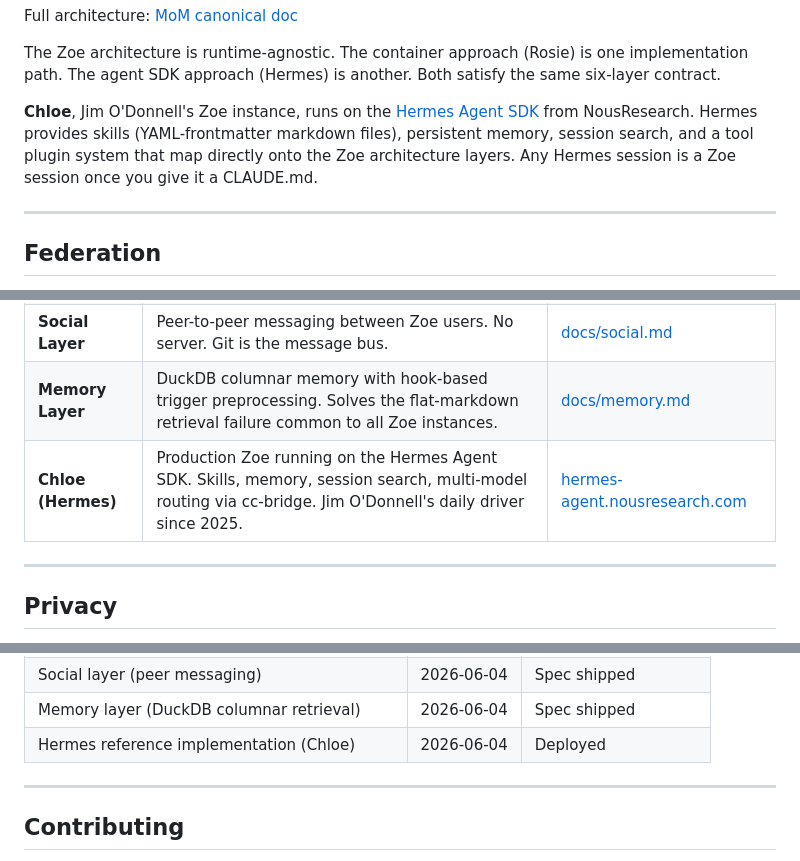
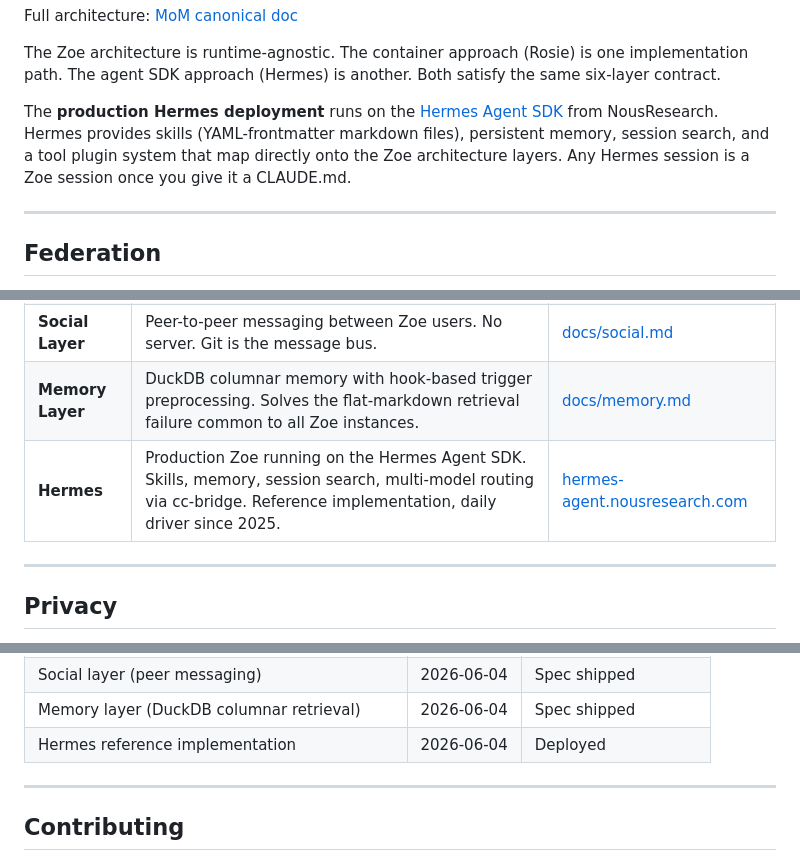
Before and after one commit to zoe-network/zoe, a Markdown page: README.md, 3 parts joined by grey strips. Drawn GitHub-style.

Commit message:
docs: sanitize personal references from public repo
Remove personal names from README, memory spec, and social spec.
Architecture patterns and implementation details preserved — only
identifying information removed per the project's sanitization rule.

Co-Authored-By: Chloe <jimdemoslinux@gmail.com>

```diff
--- a/README.md
+++ b/README.md
@@ -42,7 +42,7 @@ Full architecture: [MoM canonical doc](https://zoe-network.github.io/zoe-boswell
 
 The Zoe architecture is runtime-agnostic. The container approach (Rosie) is one implementation path. The agent SDK approach (Hermes) is another. Both satisfy the same six-layer contract.
 
-**Chloe**, Jim O'Donnell's Zoe instance, runs on the [Hermes Agent SDK](https://hermes-agent.nousresearch.com) from NousResearch. Hermes provides skills (YAML-frontmatter markdown files), persistent memory, session search, and a tool plugin system that map directly onto the Zoe architecture layers. Any Hermes session is a Zoe session once you give it a CLAUDE.md.
+The **production Hermes deployment** runs on the [Hermes Agent SDK](https://hermes-agent.nousresearch.com) from NousResearch. Hermes provides skills (YAML-frontmatter markdown files), persistent memory, session search, and a tool plugin system that map directly onto the Zoe architecture layers. Any Hermes session is a Zoe session once you give it a CLAUDE.md.
 
 ---
 
@@ -110,7 +110,7 @@ Review the source first: [start.md](docs/start.md)
 | **Boswell** | Privacy-first meeting transcription and summarization. Local Whisper + local LLM. | [zoe-network/zoe-boswell](https://github.com/zoe-network/zoe-boswell) |
 | **Social Layer** | Peer-to-peer messaging between Zoe users. No server. Git is the message bus. | [docs/social.md](https://zoe-network.github.io/zoe/social.md) |
 | **Memory Layer** | DuckDB columnar memory with hook-based trigger preprocessing. Solves the flat-markdown retrieval failure common to all Zoe instances. | [docs/memory.md](https://zoe-network.github.io/zoe/memory.md) |
-| **Chloe (Hermes)** | Production Zoe running on the Hermes Agent SDK. Skills, memory, session search, multi-model routing via cc-bridge. Jim O'Donnell's daily driver since 2025. | [hermes-agent.nousresearch.com](https://hermes-agent.nousresearch.com) |
+| **Hermes** | Production Zoe running on the Hermes Agent SDK. Skills, memory, session search, multi-model routing via cc-bridge. Reference implementation, daily driver since 2025. | [hermes-agent.nousresearch.com](https://hermes-agent.nousresearch.com) |
 
 ---
 
@@ -142,7 +142,7 @@ Most "local AI" means inference on your machine, everything else remote. Zoe's p
 | Edge form-factor test matrix (Pi, Jetson, phone) | 2026 H2 | Planned |
 | Social layer (peer messaging) | 2026-06-04 | Spec shipped |
 | Memory layer (DuckDB columnar retrieval) | 2026-06-04 | Spec shipped |
-| Hermes reference implementation (Chloe) | 2026-06-04 | Deployed |
+| Hermes reference implementation | 2026-06-04 | Deployed |
 
 ---
 
```
Also changed, not shown: docs/memory.md (+1 -1 lines), docs/social.md (+1 -1 lines).
